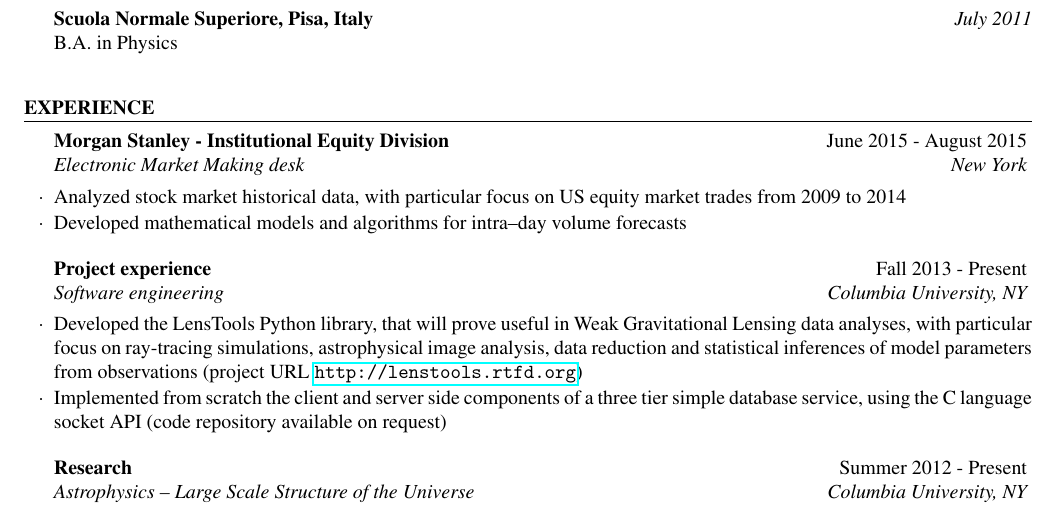
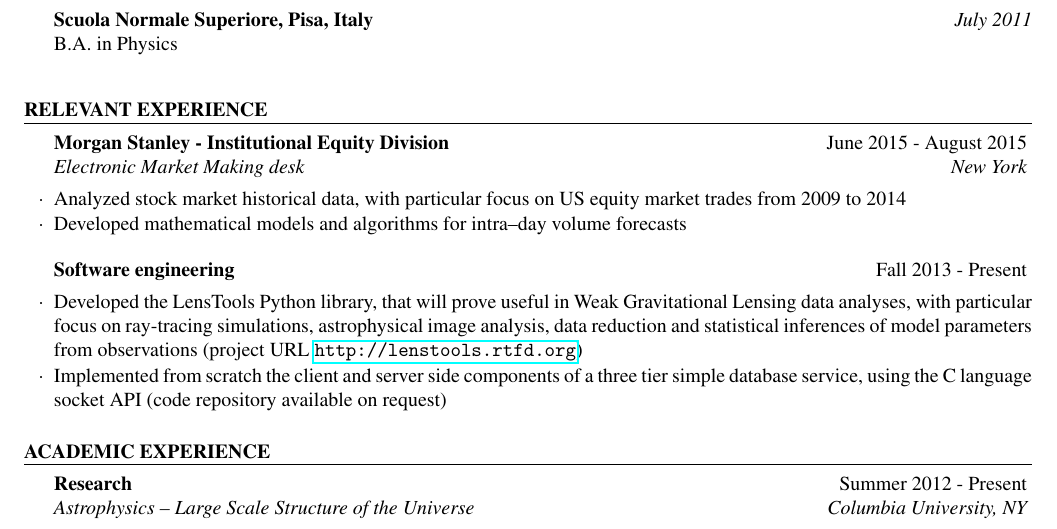
Before and after one commit to apetri/apetri.github.io, a LaTeX CV (resume/RESUMECV_Andrea_Petri.tex, which reads resume/resume.cls): part of the page, cut so that both start at the same text. Compiled offline with pdfLaTeX.

Commit message:
update resume

```diff
--- a/resume/RESUMECV_Andrea_Petri.tex
+++ b/resume/RESUMECV_Andrea_Petri.tex
@@ -22,7 +22,7 @@
 
 \documentclass{resume} % Use the custom resume.cls style
 
-\usepackage[left=0.75in,top=0.6in,right=0.75in,bottom=0.6in]{geometry} % Document margins
+\usepackage[left=0.75in,top=0.5in,right=0.75in,bottom=0.5in]{geometry} % Document margins
 \usepackage{mathptmx}
 \usepackage{hyperref}
 
@@ -54,22 +54,26 @@ B.A. in Physics \\
 \end{rSection}
 
 %----------------------------------------------------------------------------------------
-%	WORK EXPERIENCE SECTION
+%	RELEVANT EXPERIENCE SECTION
 %----------------------------------------------------------------------------------------
 
-\begin{rSection}{Experience}
+\begin{rSection}{Relevant Experience}
 
 \begin{rSubsection}{Morgan Stanley - Institutional Equity Division}{June 2015 - August 2015}{Electronic Market Making desk}{New York}
 \item Analyzed stock market historical data, with particular focus on US equity market trades from 2009 to 2014
 \item Developed mathematical models and algorithms for intra--day volume forecasts
 \end{rSubsection}
 
-\begin{rSubsection}{Project experience}{Fall 2013 - Present}{Software engineering}{Columbia University, NY}
+\begin{rSubsection}{Software engineering}{Fall 2013 - Present}{}{Columbia University, NY}
 \item Developed the LensTools Python library, that will prove useful in Weak Gravitational Lensing data analyses, with particular focus on ray-tracing simulations, astrophysical image analysis, data reduction and statistical inferences of model parameters from observations (project URL \url{http://lenstools.rtfd.org})
 \item Implemented from scratch the client and server side components of a three tier simple database service, using the C language socket API (code repository available on request)
 \end{rSubsection}
 
+\end{rSection}
+
 %------------------------------------------------
+
+\begin{rSection}{Academic Experience}
 
 \begin{rSubsection}{Research}{Summer 2012 - Present}{Astrophysics -- Large Scale Structure of the Universe}{Columbia University, NY}
 \item Worked on Cosmic Microwawe Background (CMB) data analysis, with particular focus on temperature image reconstruction starting from raw time ordered data (bolometric and pointing)
--- a/resume/resume.cls
+++ b/resume/resume.cls
@@ -124,7 +124,7 @@
 }
 
 % The below commands define the whitespace after certain things in the document - they can be \smallskip, \medskip or \bigskip
-\def\namesize{\large} % Size of the name at the top of the document
+\def\namesize{\Large} % Size of the name at the top of the document
 \def\addressskip{} % The space between the two address (or phone/email) lines
 \def\sectionlineskip{\smallskip} % The space above the horizontal line for each section
 \def\nameskip{\smallskip} % The space after your name at the top
```
Also changed, not shown: resume/RESUMECV_Andrea_Petri.pdf.
